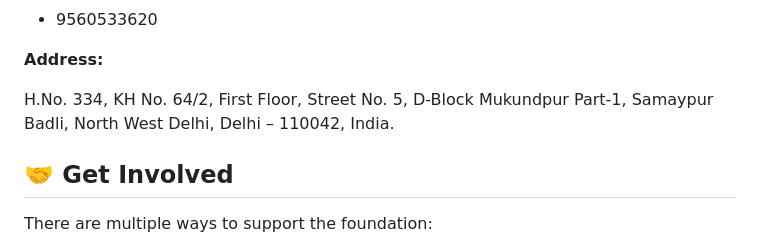
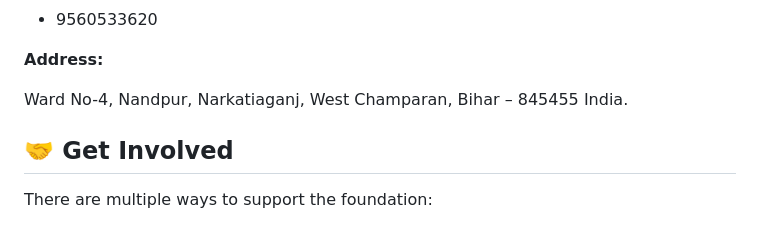
Before and after one commit to nazeenwelfarefoundation99/nazeenwelfarefoundation, a Markdown page: README.md, the part around the change. Drawn GitHub-style.

Commit message:
Revise README with new contact and project info
Updated contact information and project details.

```diff
--- a/README.md
+++ b/README.md
@@ -170,9 +170,7 @@ The website includes:
 
 **Address:**
 
-H.No. 334, KH No. 64/2, First Floor, Street No. 5,
-D-Block Mukundpur Part-1, Samaypur Badli,
-North West Delhi, Delhi – 110042, India.
+Ward No-4, Nandpur, Narkatiaganj, West Champaran, Bihar – 845455 India.
 
 ## 🤝 Get Involved
 
```
